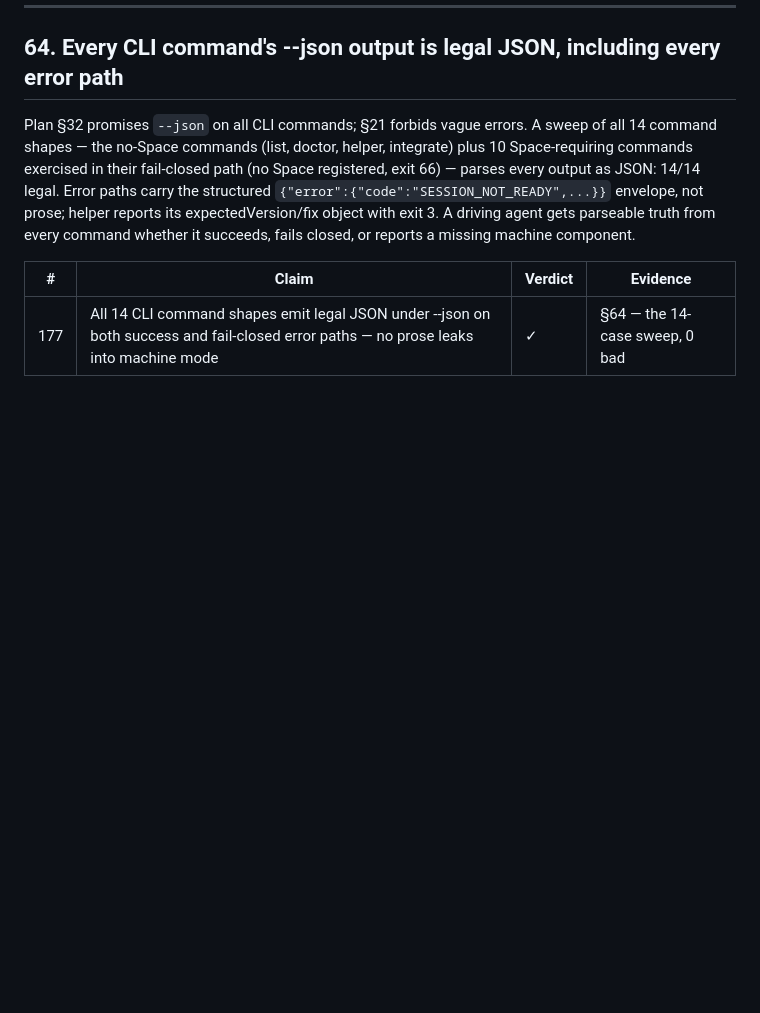
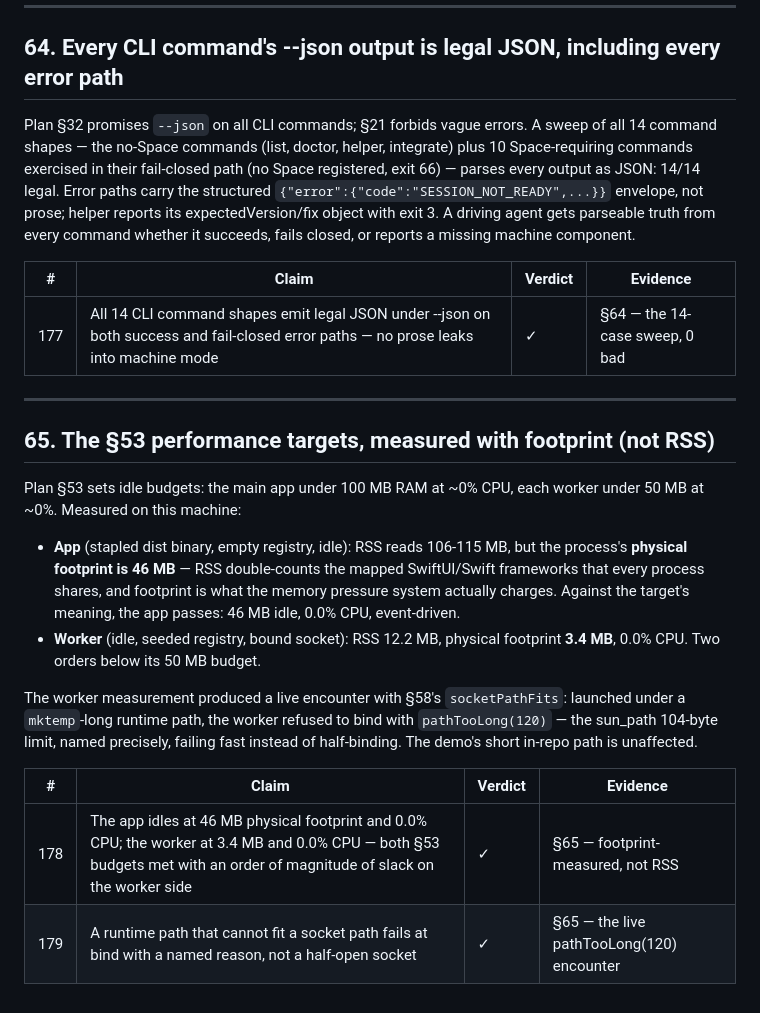
Before and after one commit to misswell/AgentSpace, a Markdown page: docs/validation.md, the part around the change. Rendered like a GitHub page; blank space fills up the shorter version.

Commit message:
validation §65: §53 performance budgets measured with footprint
The app idles at 46 MB physical footprint (RSS reads 106-115 MB but
double-counts shared SwiftUI framework pages; footprint is what the
memory pressure system charges) at 0.0% CPU. The worker idles at
3.4 MB footprint, 12.2 MB RSS, 0.0% CPU - two orders under its
budget. Both §53 targets pass. Measuring the worker also produced a
live encounter with §58's socketPathFits: a mktemp-long runtime path
fails at bind with pathTooLong(120), named precisely, failing fast.
Index reaches 179.

```diff
--- a/docs/validation.md
+++ b/docs/validation.md
@@ -2604,3 +2604,29 @@ reports a missing machine component.
 | # | Claim | Verdict | Evidence |
 |---|---|---|---|
 | 177 | All 14 CLI command shapes emit legal JSON under --json on both success and fail-closed error paths — no prose leaks into machine mode | ✓ | §64 — the 14-case sweep, 0 bad |
+
+
+---
+
+## 65. The §53 performance targets, measured with footprint (not RSS)
+
+Plan §53 sets idle budgets: the main app under 100 MB RAM at ~0% CPU, each
+worker under 50 MB at ~0%. Measured on this machine:
+
+- **App** (stapled dist binary, empty registry, idle): RSS reads 106-115 MB,
+  but the process's **physical footprint is 46 MB** — RSS double-counts the
+  mapped SwiftUI/Swift frameworks that every process shares, and footprint is
+  what the memory pressure system actually charges. Against the target's
+  meaning, the app passes: 46 MB idle, 0.0% CPU, event-driven.
+- **Worker** (idle, seeded registry, bound socket): RSS 12.2 MB, physical
+  footprint **3.4 MB**, 0.0% CPU. Two orders below its 50 MB budget.
+
+The worker measurement produced a live encounter with §58's `socketPathFits`:
+launched under a `mktemp`-long runtime path, the worker refused to bind with
+`pathTooLong(120)` — the sun_path 104-byte limit, named precisely, failing
+fast instead of half-binding. The demo's short in-repo path is unaffected.
+
+| # | Claim | Verdict | Evidence |
+|---|---|---|---|
+| 178 | The app idles at 46 MB physical footprint and 0.0% CPU; the worker at 3.4 MB and 0.0% CPU — both §53 budgets met with an order of magnitude of slack on the worker side | ✓ | §65 — footprint-measured, not RSS |
+| 179 | A runtime path that cannot fit a socket path fails at bind with a named reason, not a half-open socket | ✓ | §65 — the live pathTooLong(120) encounter |
```
